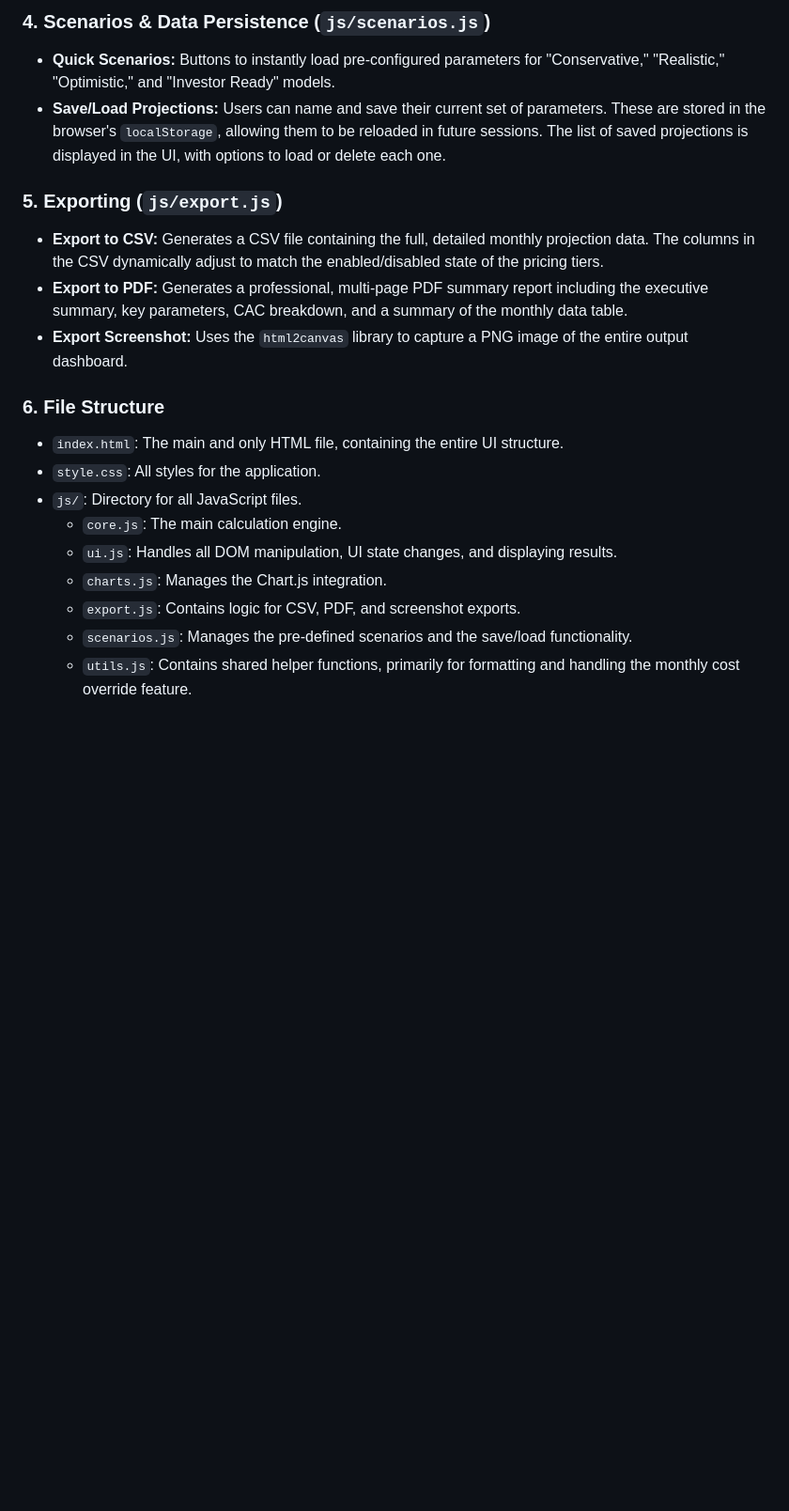
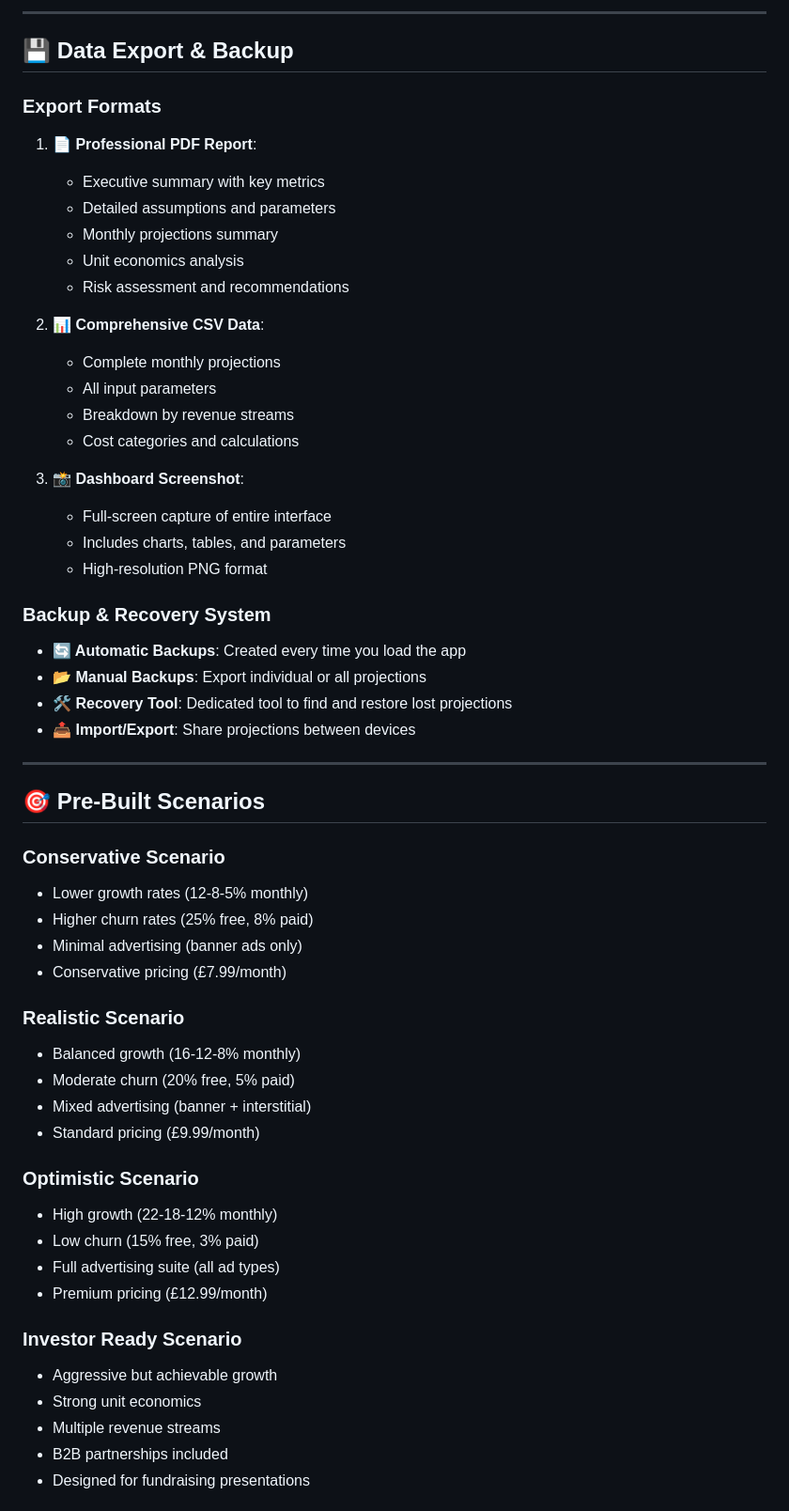
Before and after one commit to Lucid-Directions/nutrisnap-financial-forecast, a Markdown page: README.md, the part around the change printed below. Shown: that part at 94% size. GitHub-like rendering; blank space fills up the shorter version.

```diff
--- a/README.md
+++ b/README.md
@@ -119,23 +130,59 @@ The UI is designed to be intuitive, grouping related parameters into cards.
 
-### 4. Scenarios & Data Persistence (`js/scenarios.js`)
+---
 
--   **Quick Scenarios:** Buttons to instantly load pre-configured parameters for "Conservative," "Realistic," "Optimistic," and "Investor Ready" models.
--   **Save/Load Projections:** Users can name and save their current set of parameters. These are stored in the browser's `localStorage`, allowing them to be reloaded in future sessions. The list of saved projections is displayed in the UI, with options to load or delete each one.
+## 💾 Data Export & Backup
 
-### 5. Exporting (`js/export.js`)
+### **Export Formats**
+1. **📄 Professional PDF Report**:
+   - Executive summary with key metrics
+   - Detailed assumptions and parameters
+   - Monthly projections summary
+   - Unit economics analysis
+   - Risk assessment and recommendations
 
--   **Export to CSV:** Generates a CSV file containing the full, detailed monthly projection data. The columns in the CSV dynamically adjust to match the enabled/disabled state of the pricing tiers.
--   **Export to PDF:** Generates a professional, multi-page PDF summary report including the executive summary, key parameters, CAC breakdown, and a summary of the monthly data table.
--   **Export Screenshot:** Uses the `html2canvas` library to capture a PNG image of the entire output dashboard.
+2. **📊 Comprehensive CSV Data**:
+   - Complete monthly projections
+   - All input parameters
+   - Breakdown by revenue streams
+   - Cost categories and calculations
 
-### 6. File Structure
+3. **📸 Dashboard Screenshot**:
+   - Full-screen capture of entire interface
+   - Includes charts, tables, and parameters
+   - High-resolution PNG format
 
--   `index.html`: The main and only HTML file, containing the entire UI structure.
--   `style.css`: All styles for the application.
--   `js/`: Directory for all JavaScript files.
-    -   `core.js`: The main calculation engine.
-    -   `ui.js`: Handles all DOM manipulation, UI state changes, and displaying results.
-    -   `charts.js`: Manages the Chart.js integration.
-    -   `export.js`: Contains logic for CSV, PDF, and screenshot exports.
-    -   `scenarios.js`: Manages the pre-defined scenarios and the save/load functionality.
-    -   `utils.js`: Contains shared helper functions, primarily for formatting and handling the monthly cost override feature.
+### **Backup & Recovery System**
+- **🔄 Automatic Backups**: Created every time you load the app
+- **📂 Manual Backups**: Export individual or all projections
+- **🛠️ Recovery Tool**: Dedicated tool to find and restore lost projections
+- **📤 Import/Export**: Share projections between devices
+
+---
+
+## 🎯 Pre-Built Scenarios
+
+### **Conservative Scenario**
+- Lower growth rates (12-8-5% monthly)
+- Higher churn rates (25% free, 8% paid)
+- Minimal advertising (banner ads only)
+- Conservative pricing (£7.99/month)
+
+### **Realistic Scenario**
+- Balanced growth (16-12-8% monthly)
+- Moderate churn (20% free, 5% paid)
+- Mixed advertising (banner + interstitial)
+- Standard pricing (£9.99/month)
+
+### **Optimistic Scenario**
+- High growth (22-18-12% monthly)
+- Low churn (15% free, 3% paid)
+- Full advertising suite (all ad types)
+- Premium pricing (£12.99/month)
+
+### **Investor Ready Scenario**
+- Aggressive but achievable growth
+- Strong unit economics
+- Multiple revenue streams
+- B2B partnerships included
+- Designed for fundraising presentations
+
```
Also changed, not shown: other parts of README.md (+243 -89 lines).
